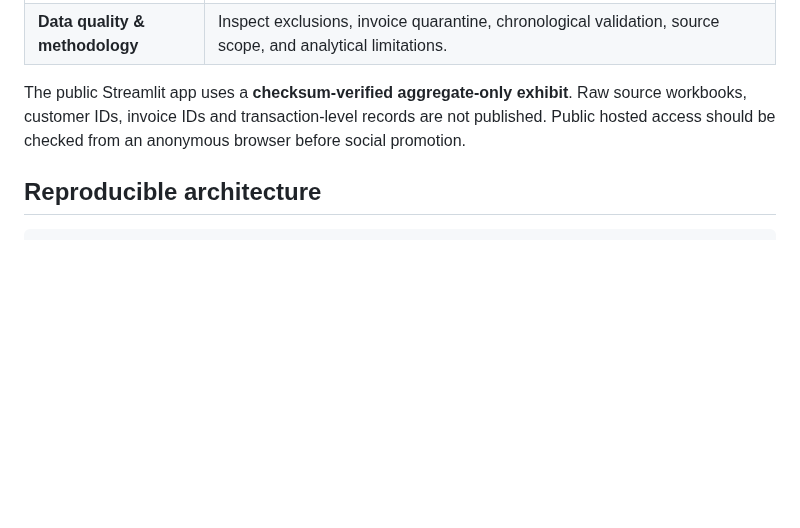
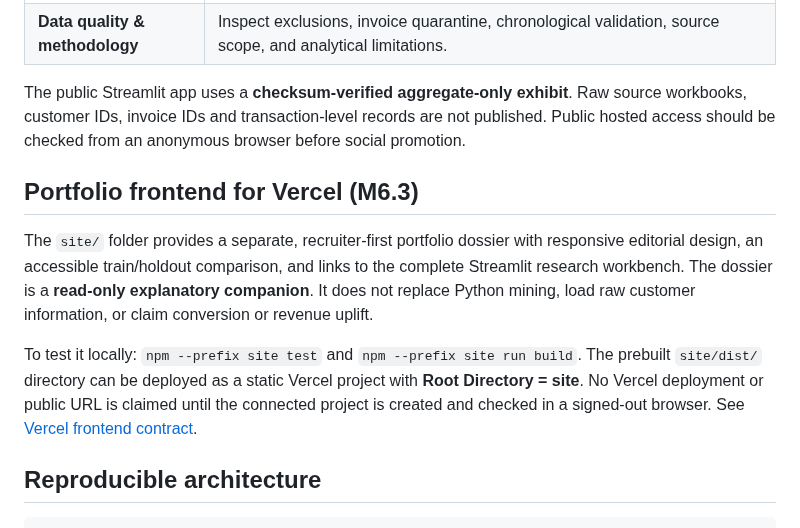
Before and after one commit to Fadhilstat/BasketLens, a Markdown page: README.md, the part around the change. Rendered like a GitHub page; blank space fills up the shorter version.

Commit message:
docs: sync M6.3 README.md

```diff
--- a/README.md
+++ b/README.md
@@ -50,6 +50,12 @@ The application also generates this decision brief dynamically from validated ru
 | **Data quality & methodology** | Inspect exclusions, invoice quarantine, chronological validation, source scope, and analytical limitations. |
 
 The public Streamlit app uses a **checksum-verified aggregate-only exhibit**. Raw source workbooks, customer IDs, invoice IDs and transaction-level records are not published. Public hosted access should be checked from an anonymous browser before social promotion.
+
+## Portfolio frontend for Vercel (M6.3)
+
+The `site/` folder provides a separate, recruiter-first portfolio dossier with responsive editorial design, an accessible train/holdout comparison, and links to the complete Streamlit research workbench. The dossier is a **read-only explanatory companion**. It does not replace Python mining, load raw customer information, or claim conversion or revenue uplift.
+
+To test it locally: `npm --prefix site test` and `npm --prefix site run build`. The prebuilt `site/dist/` directory can be deployed as a static Vercel project with **Root Directory = site**. No Vercel deployment or public URL is claimed until the connected project is created and checked in a signed-out browser. See [Vercel frontend contract](docs/vercel-frontend.md).
 
 ## Reproducible architecture
 
```
